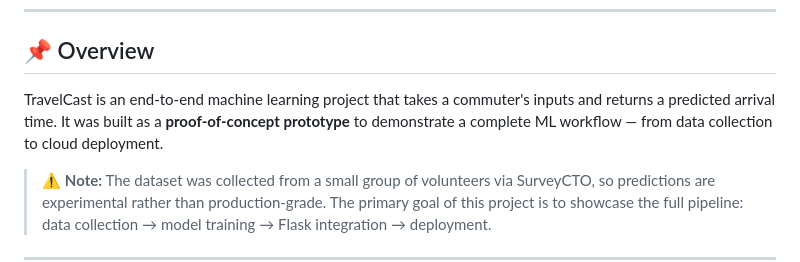
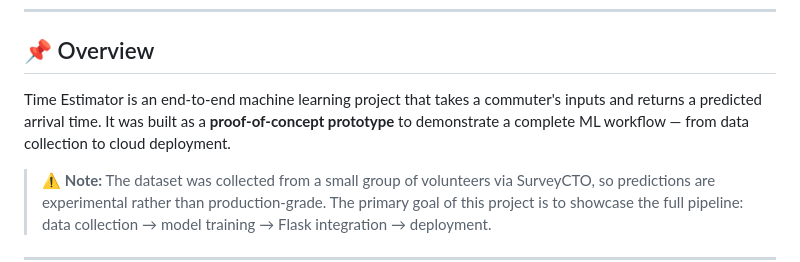
Before and after one commit to Ebenezer5542/Time_estimate, a Markdown page: README.md, the part around the change. Drawn GitHub-style.

Commit message:
Rename project in README overview section
Updated project name from 'TravelCast' to 'Time Estimator' in the overview section.

```diff
--- a/README.md
+++ b/README.md
@@ -8,7 +8,7 @@
 
 ## 📌 Overview
 
-TravelCast is an end-to-end machine learning project that takes a commuter's inputs and returns a predicted arrival time. It was built as a **proof-of-concept prototype** to demonstrate a complete ML workflow — from data collection to cloud deployment.
+Time Estimator is an end-to-end machine learning project that takes a commuter's inputs and returns a predicted arrival time. It was built as a **proof-of-concept prototype** to demonstrate a complete ML workflow — from data collection to cloud deployment.
 
 > ⚠️ **Note:** The dataset was collected from a small group of volunteers via SurveyCTO, so predictions are experimental rather than production-grade. The primary goal of this project is to showcase the full pipeline: data collection → model training → Flask integration → deployment.
 
```
